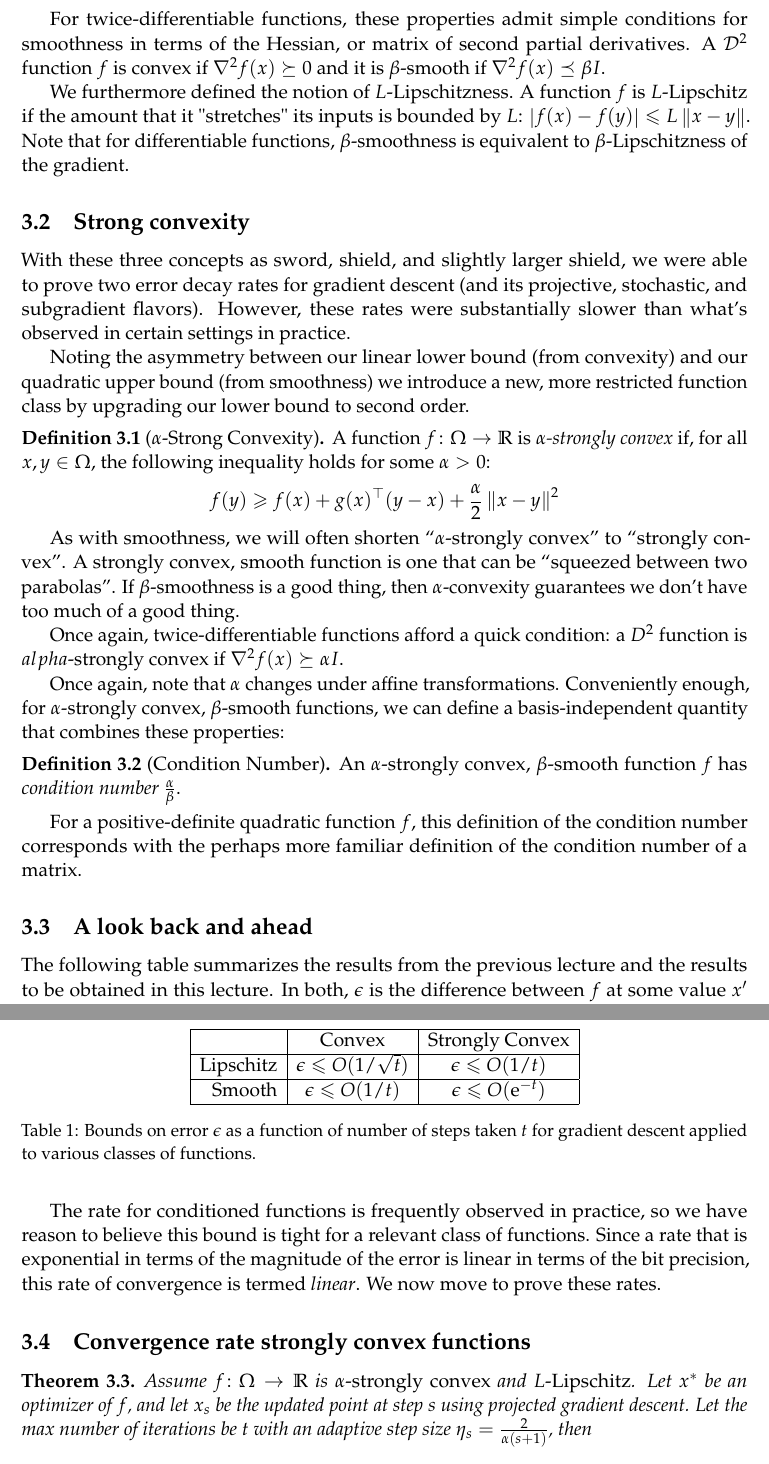
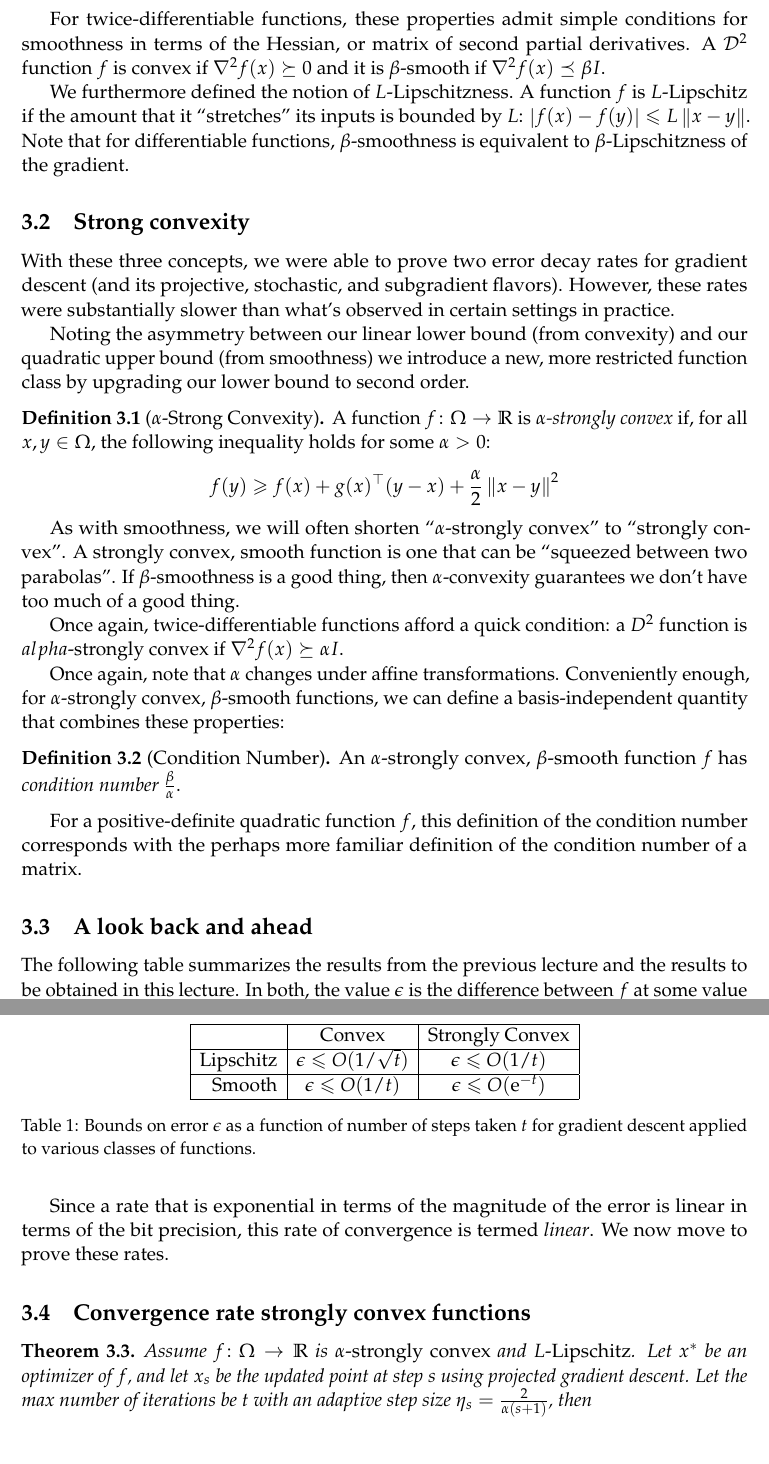
Before and after one commit to ee227c/ee227c.github.io, a LaTeX paper (notes/main.tex, which reads notes/lecture3.tex): two parts of pages 2 and 3 of 6, joined at a grey line, cut so that both start at the same text. The pictures show the PDF file notes/ee227c-lecture3.pdf that the author committed with the source.

Commit message:
wording, typos, format

```diff
--- a/notes/lecture3.tex
+++ b/notes/lecture3.tex
@@ -1,82 +1,53 @@
 \section{Lecture 3: Strong convexity}
 \sectionlabel{strongconvexity}
 
-This lecture introduces the notion of
-$\alpha$-strong convexity
-and combines it with
-$\beta$-smoothness to develop the concept of
-condition number.
-Adding an assumption of, respectively,
-strong convexity or conditioning
-improves the rates of error decay
-for gradient descent proved
-in the previous lecture from
-$O(1/\sqrt{t})$ to $O(1/t)$ and
-$O(1/t)$ to $O(\mathrm{e}^{-t})$.
+This lecture introduces the notion of $\alpha$-strong convexity and combines it
+with $\beta$-smoothness to develop the concept of condition number.  Adding an
+assumption of, respectively, strong convexity or conditioning improves the rates
+of error decay for gradient descent proved in the previous lecture from
+$O(1/\sqrt{t})$ to $O(1/t)$ and $O(1/t)$ to $O(\mathrm{e}^{-t})$.
 
 The technical part follows the corresponding chapter in Bubeck's
 text~\cite{Bubeck}.
 
 \subsection{Reminders}
 
-Recall that we had (at least)
-two definitions apiece for
-convexity and smoothness:
-a general definition for all functions
-and a more compact definition for (twice-)differentiable functions.
+Recall that we had (at least) two definitions apiece for convexity and
+smoothness: a general definition for all functions and a more compact definition
+for (twice-)differentiable functions.
 
-A function $f$ is convex
-if, for each input, there exists a
-globally valid \emph{linear} lower bound on the function:
-$f(y) \geq f(x) + g^\trans(x)(y-x)$.
-For differentiable functions,
-the role of $g$ is played by the gradient.
+A function $f$ is convex if, for each input, there exists a globally valid
+\emph{linear} lower bound on the function: $f(y) \geq f(x) + g^\trans(x)(y-x)$.
+For differentiable functions, the role of $g$ is played by the gradient.
 
-A function $f$ is $\beta$-smooth
-if, for each input, there exists a
-globally valid \emph{quadratic} upper bound on the function,
-with (finite) quadratic parameter $\beta$:
-$f(y) \leq f(x) + g^\trans(x)(y-x) + \frac{\beta}{2}\Norm{x-y}^2$.
-More poetically,
-a smooth, convex function is
-"trapped between a parabola and a line".
-Since $\beta$ is covariant with affine transformations,
-e.g. changes of units of measurement,
-we will frequently refer to a $\beta$-smooth function as simply
-smooth.
+A function $f$ is $\beta$-smooth if, for each input, there exists a globally
+valid \emph{quadratic} upper bound on the function, with (finite) quadratic
+parameter $\beta$: $f(y) \leq f(x) + g^\trans(x)(y-x) +
+\frac{\beta}{2}\Norm{x-y}^2$.  More poetically, a smooth, convex function is
+``trapped between a parabola and a line''.  Since $\beta$ is covariant with
+affine transformations, e.g. changes of units of measurement, we will frequently
+refer to a $\beta$-smooth function as simply smooth.
 
-For twice-differentiable functions,
-these properties admit simple conditions
-for smoothness in terms of the Hessian,
-or matrix of second partial derivatives.
-A $\mathcal{D}^2$ function $f$ is convex if
-$\nabla^2f(x) \succeq 0$
-and it is $\beta$-smooth if
-$\nabla^2f(x) \preceq \beta I$.
+For twice-differentiable functions, these properties admit simple conditions for
+smoothness in terms of the Hessian, or matrix of second partial derivatives.  A
+$\mathcal{D}^2$ function $f$ is convex if $\nabla^2f(x) \succeq 0$ and it is
+$\beta$-smooth if $\nabla^2f(x) \preceq \beta I$.
 
-We furthermore defined the notion of $L$-Lipschitzness.
-A function $f$ is $L$-Lipschitz if the amount that it
-"stretches" its inputs is bounded by $L$:
-$\Abs{f(x)-f(y)} \leq L\Norm{x-y}$.
-Note that for differentiable functions,
-$\beta$-smoothness is equivalent to
-$\beta$-Lipschitzness of the gradient.
+We furthermore defined the notion of $L$-Lipschitzness.  A function $f$ is
+$L$-Lipschitz if the amount that it ``stretches'' its inputs is bounded by $L$:
+$\Abs{f(x)-f(y)} \leq L\Norm{x-y}$.  Note that for differentiable functions,
+$\beta$-smoothness is equivalent to $\beta$-Lipschitzness of the gradient.
 
 \subsection{Strong convexity}
 
-With these three concepts as sword,
-shield, and slightly larger shield,
-we were able to prove two error decay rates for gradient descent
-(and its projective, stochastic, and subgradient flavors).
-However, these rates were substantially slower than
-what's observed in certain settings in practice.
+With these three concepts, we were able to prove two error decay rates for
+gradient descent (and its projective, stochastic, and subgradient flavors).
+However, these rates were substantially slower than what's observed in certain
+settings in practice.
 
-Noting the asymmetry between our linear lower bound
-(from convexity)
-and our quadratic upper bound
-(from smoothness)
-we introduce a new, more restricted function class
-by upgrading our lower bound to second order.
+Noting the asymmetry between our linear lower bound (from convexity) and our
+quadratic upper bound (from smoothness) we introduce a new, more restricted
+function class by upgrading our lower bound to second order.
 
 \begin{definition}[$\alpha$-Strong Convexity]
 A function $f\colon\domain\to\R$
@@ -89,49 +60,33 @@ f(y) \geq f(x) + g(x)^\trans(y-x) + \frac{\alpha}{2}\Norm{x-y}^2
 \]
 \end{definition}
 
-As with smoothness,
-we will often shorten ``$\alpha$-strongly convex''
-to ``strongly convex''.
-A strongly convex, smooth function is one that can be
-``squeezed between two parabolas''.
-If $\beta$-smoothness is a good thing,
-then $\alpha$-convexity guarantees
-we don't have too much of a good thing.
+As with smoothness, we will often shorten ``$\alpha$-strongly convex'' to
+``strongly convex''.  A strongly convex, smooth function is one that can be
+``squeezed between two parabolas''.  If $\beta$-smoothness is a good thing, then
+$\alpha$-convexity guarantees we don't have too much of a good thing.
 
-Once again,
-twice-differentiable functions afford
-a quick condition:
-a $D^2$ function is $alpha$-strongly convex
-if $\nabla^2f(x) \succeq \alpha I$.
+Once again, twice-differentiable functions afford a quick condition: a $D^2$
+function is $alpha$-strongly convex if $\nabla^2f(x) \succeq \alpha I$.
 
-Once again, note that $\alpha$ changes
-under affine transformations.
-Conveniently enough,
-for $\alpha$-strongly convex, $\beta$-smooth
-functions,
-we can define a basis-independent
-quantity that combines these properties:
+Once again, note that $\alpha$ changes under affine transformations.
+Conveniently enough, for $\alpha$-strongly convex, $\beta$-smooth functions, we
+can define a basis-independent quantity that combines these properties:
 
 \begin{definition}[Condition Number]
-An $\alpha$-strongly convex,
-$\beta$-smooth function $f$
-has \emph{condition number} $\frac{\alpha}{\beta}$.
+An $\alpha$-strongly convex, $\beta$-smooth function $f$
+has \emph{condition number} $\frac{\beta}{\alpha}$.
 \end{definition}
 
-For a positive-definite quadratic function $f$,
-this definition of the condition number
-corresponds with the perhaps more familiar
-definition of the condition number of a matrix.
+For a positive-definite quadratic function $f$, this definition of the condition
+number corresponds with the perhaps more familiar definition of the condition
+number of a matrix.
 
 \subsection{A look back and ahead}
 
-The following table summarizes the results
-from the previous lecture and the results
-to be obtained in this lecture.
-In both, $\epsilon$ is the difference between
-$f$ at some value $x'$ computed
-from the outputs of gradient descent and
-$f$ calculated at an optimizer $x^*$.
+The following table summarizes the results from the previous lecture and the
+results to be obtained in this lecture.  In both, the value~$\epsilon$ is the
+difference between $f$ at some value $x'$ computed from the outputs of gradient
+descent and $f$ calculated at an optimizer $x^*$.
 
 \begin{table}[h]
     \centering
@@ -152,23 +107,23 @@ $f$ calculated at an optimizer $x^*$.
     \label{tab:proofs}
 \end{table}
 
-The rate for conditioned functions
-is frequently observed in practice,
-so we have reason to believe this bound is tight
-for a relevant class of functions.
-Since a rate that is exponential in terms of the
-magnitude of the error
-is linear in terms of the bit precision,
-this rate of convergence is termed \emph{linear}.
-We now move to prove these rates.
+Since a rate that is exponential in terms of the magnitude of the error is
+linear in terms of the bit precision, this rate of convergence is termed
+\emph{linear}.  We now move to prove these rates.
 
 \subsection{Convergence rate strongly convex functions}
 
-\begin{theorem}\theoremlabel{convergence_strongconvexity} Assume $f\colon\domain\to\R$ is \emph{$\alpha$-strongly convex} and \emph{$L$-Lipschitz}. Let $x^{*}$ be an optimizer of $f$, and let $x_{s}$ be the updated point at step $s$ using projected gradient descent. Let the max number of iterations be $t$ with an adaptive step size $\eta_{s} = \frac{2}{\alpha(s+1)}$, then
+\begin{theorem}\theoremlabel{convergence_strongconvexity}
+Assume $f\colon\domain\to\R$ is \emph{$\alpha$-strongly convex} and
+\emph{$L$-Lipschitz}. Let $x^{*}$ be an optimizer of $f$, and let $x_{s}$ be the
+updated point at step $s$ using projected gradient descent. Let the max number
+of iterations be $t$ with an adaptive step size $\eta_{s} =
+\frac{2}{\alpha(s+1)}$, then
 \[
 f\left(\sum_{s=1}^{t}\frac{2s}{t(t+1)}x_{s}\right) - f(x^{*})\leq\frac{2 L^{2}}{\alpha(t+1)}
 \]
-This implies the convergence rate of projected gradient descent for $\alpha$-strongly convex functions is similar to that of $\beta$-smooth functions with a bound on error $\epsilon \leq O(1/t)$.
 \end{theorem}
 
-In order to prove \theoremref{convergence_strongconvexity}, we need the following proposition.
+The theorem implies the convergence rate of projected gradient descent for
+$\alpha$-strongly convex functions is similar to that of $\beta$-smooth
+functions with a bound on error $\epsilon \leq O(1/t)$.  In order to prove
```
Also changed, not shown: notes/lecture2.tex (+6 -5 lines), notes/ee227c-lecture2.pdf, notes/ee227c-lecture3.pdf, notes/ee227c-notes.pdf, notes/lecture3.tex (72 more changed lines).
